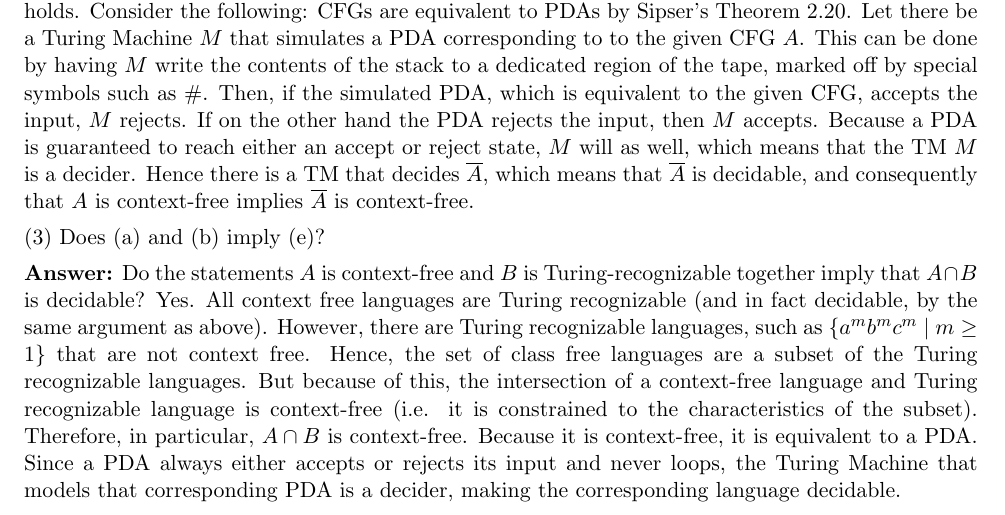
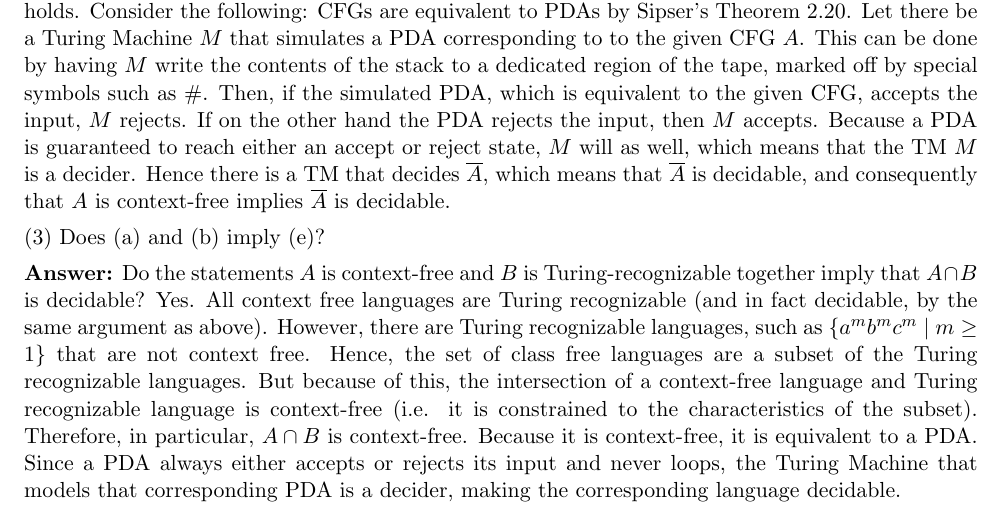
Before and after one commit to jllovet/cosc-417, a LaTeX problem sheet (assignment-6/assignment-6-submission.tex): part of page 2 of 3, cut so that both start at the same text. Compiled offline with pdfLaTeX.

Commit message:
content: fix typo accidentally entering context-free instead of decidable

```diff
--- a/assignment-6/assignment-6-submission.tex
+++ b/assignment-6/assignment-6-submission.tex
@@ -74,7 +74,7 @@
 
         (2) Does (a) imply (d)?
 
-        \textbf{Answer:} Does the statement $A$ is context-free imply $\overline{A}$ is decidable? Yes. In this case, the implication holds. Consider the following: CFGs are equivalent to PDAs by Sipser's Theorem 2.20. Let there be a Turing Machine $M$ that simulates a PDA corresponding to to the given CFG $A$. This can be done by having $M$ write the contents of the stack to a dedicated region of the tape, marked off by special symbols such as $\#$. Then, if the simulated PDA, which is equivalent to the given CFG, accepts the input, $M$ rejects. If on the other hand the PDA rejects the input, then $M$ accepts. Because a PDA is guaranteed to reach either an accept or reject state, $M$ will as well, which means that the TM $M$ is a decider. Hence there is a TM that decides $\overline{A}$, which means that $\overline{A}$ is decidable, and consequently that $A$ is context-free implies $\overline{A}$ is context-free.
+        \textbf{Answer:} Does the statement $A$ is context-free imply $\overline{A}$ is decidable? Yes. In this case, the implication holds. Consider the following: CFGs are equivalent to PDAs by Sipser's Theorem 2.20. Let there be a Turing Machine $M$ that simulates a PDA corresponding to to the given CFG $A$. This can be done by having $M$ write the contents of the stack to a dedicated region of the tape, marked off by special symbols such as $\#$. Then, if the simulated PDA, which is equivalent to the given CFG, accepts the input, $M$ rejects. If on the other hand the PDA rejects the input, then $M$ accepts. Because a PDA is guaranteed to reach either an accept or reject state, $M$ will as well, which means that the TM $M$ is a decider. Hence there is a TM that decides $\overline{A}$, which means that $\overline{A}$ is decidable, and consequently that $A$ is context-free implies $\overline{A}$ is decidable.
 
         (3) Does (a) and (b) imply (e)?
 
```
